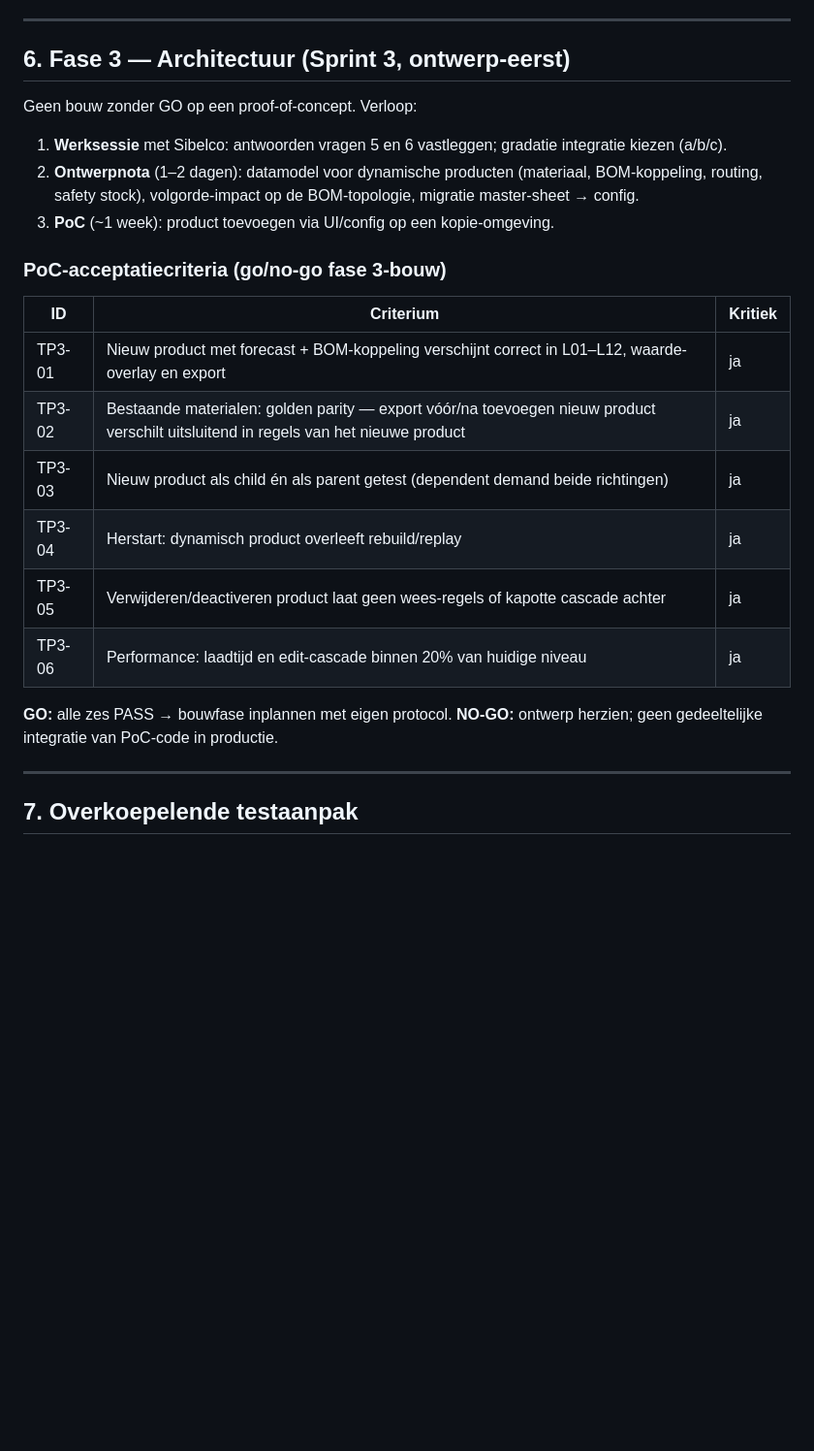
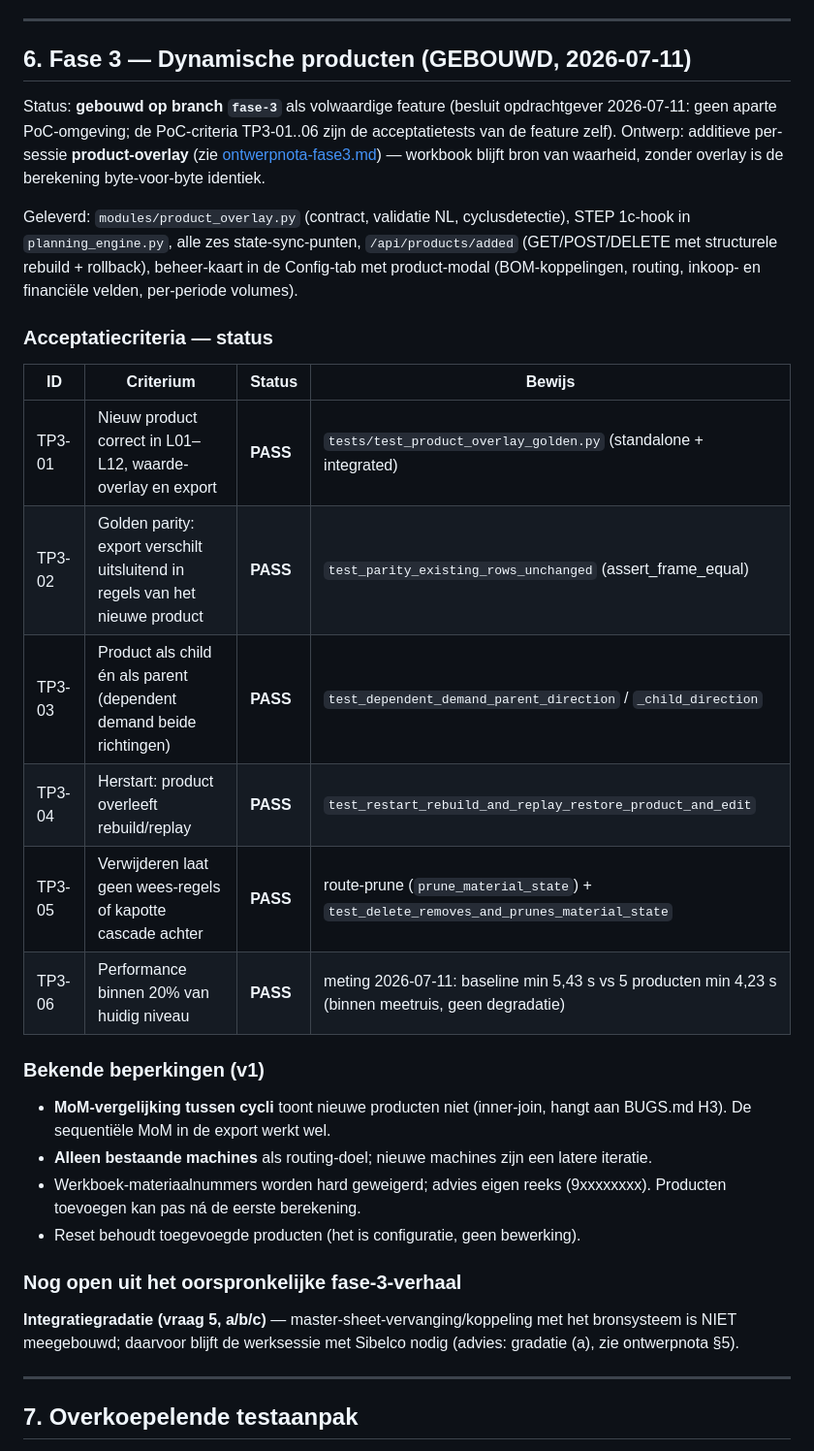
Before and after one commit to Motormuisje/SOP-tool, a Markdown page: docs/implementatieplan-sibelco.md, the part around the change. Shown at 97% size. Drawn GitHub-style; blank space fills up the shorter version.

Commit message:
Fase 3.6: documentatie + TP3-06 acceptatiestatus
- implementatieplan §6: fase 3 gebouwd; bewijstabel TP3-01..06 alle PASS
  (TP3-06: baseline min 5,43s vs 5 producten 4,23s — geen degradatie);
  beperkingen v1 (MoM-cycli, alleen bestaande machines, nummerreeks);
  integratiegradatie (vraag 5) expliciet open gelaten.
- ontwerpnota v1.0: status gebouwd, risico's R1-R4 afgedekt/deels.
- BUGS.md: M6 en M1 naar 'deels' met verwijzing naar de overlay-module.

```diff
--- a/docs/implementatieplan-sibelco.md
+++ b/docs/implementatieplan-sibelco.md
@@ -207,30 +207,47 @@ blocker — dit is precies de bugklasse uit het register.
 
 ---
 
-## 6. Fase 3 — Architectuur (Sprint 3, ontwerp-eerst)
+## 6. Fase 3 — Dynamische producten (GEBOUWD, 2026-07-11)
 
-Geen bouw zonder GO op een proof-of-concept. Verloop:
+Status: **gebouwd op branch `fase-3`** als volwaardige feature (besluit
+opdrachtgever 2026-07-11: geen aparte PoC-omgeving; de PoC-criteria TP3-01..06
+zijn de acceptatietests van de feature zelf). Ontwerp: additieve per-sessie
+**product-overlay** (zie [ontwerpnota-fase3.md](ontwerpnota-fase3.md)) —
+workbook blijft bron van waarheid, zonder overlay is de berekening
+byte-voor-byte identiek.
 
-1. **Werksessie** met Sibelco: antwoorden vragen 5 en 6 vastleggen; gradatie
-   integratie kiezen (a/b/c).
-2. **Ontwerpnota** (1–2 dagen): datamodel voor dynamische producten (materiaal,
-   BOM-koppeling, routing, safety stock), volgorde-impact op de BOM-topologie,
-   migratie master-sheet → config.
-3. **PoC** (~1 week): product toevoegen via UI/config op een kopie-omgeving.
+Geleverd: `modules/product_overlay.py` (contract, validatie NL,
+cyclusdetectie), STEP 1c-hook in `planning_engine.py`, alle zes
+state-sync-punten, `/api/products/added` (GET/POST/DELETE met structurele
+rebuild + rollback), beheer-kaart in de Config-tab met product-modal
+(BOM-koppelingen, routing, inkoop- en financiële velden, per-periode volumes).
 
-### PoC-acceptatiecriteria (go/no-go fase 3-bouw)
+### Acceptatiecriteria — status
 
-| ID | Criterium | Kritiek |
-|---|---|---|
-| TP3-01 | Nieuw product met forecast + BOM-koppeling verschijnt correct in L01–L12, waarde-overlay en export | ja |
-| TP3-02 | Bestaande materialen: golden parity — export vóór/na toevoegen nieuw product verschilt uitsluitend in regels van het nieuwe product | ja |
-| TP3-03 | Nieuw product als child én als parent getest (dependent demand beide richtingen) | ja |
-| TP3-04 | Herstart: dynamisch product overleeft rebuild/replay | ja |
-| TP3-05 | Verwijderen/deactiveren product laat geen wees-regels of kapotte cascade achter | ja |
-| TP3-06 | Performance: laadtijd en edit-cascade binnen 20% van huidige niveau | ja |
+| ID | Criterium | Status | Bewijs |
+|---|---|---|---|
+| TP3-01 | Nieuw product correct in L01–L12, waarde-overlay en export | **PASS** | `tests/test_product_overlay_golden.py` (standalone + integrated) |
+| TP3-02 | Golden parity: export verschilt uitsluitend in regels van het nieuwe product | **PASS** | `test_parity_existing_rows_unchanged` (assert_frame_equal) |
+| TP3-03 | Product als child én als parent (dependent demand beide richtingen) | **PASS** | `test_dependent_demand_parent_direction` / `_child_direction` |
+| TP3-04 | Herstart: product overleeft rebuild/replay | **PASS** | `test_restart_rebuild_and_replay_restore_product_and_edit` |
+| TP3-05 | Verwijderen laat geen wees-regels of kapotte cascade achter | **PASS** | route-prune (`prune_material_state`) + `test_delete_removes_and_prunes_material_state` |
+| TP3-06 | Performance binnen 20% van huidig niveau | **PASS** | meting 2026-07-11: baseline min 5,43 s vs 5 producten min 4,23 s (binnen meetruis, geen degradatie) |
 
-**GO:** alle zes PASS → bouwfase inplannen met eigen protocol.
-**NO-GO:** ontwerp herzien; geen gedeeltelijke integratie van PoC-code in productie.
+### Bekende beperkingen (v1)
+
+- **MoM-vergelijking tussen cycli** toont nieuwe producten niet (inner-join,
+  hangt aan BUGS.md H3). De sequentiële MoM in de export werkt wel.
+- **Alleen bestaande machines** als routing-doel; nieuwe machines zijn een
+  latere iteratie.
+- Werkboek-materiaalnummers worden hard geweigerd; advies eigen reeks
+  (9xxxxxxxx). Producten toevoegen kan pas ná de eerste berekening.
+- Reset behoudt toegevoegde producten (het is configuratie, geen bewerking).
+
+### Nog open uit het oorspronkelijke fase-3-verhaal
+
+**Integratiegradatie (vraag 5, a/b/c)** — master-sheet-vervanging/koppeling
+met het bronsysteem is NIET meegebouwd; daarvoor blijft de werksessie met
+Sibelco nodig (advies: gradatie (a), zie ontwerpnota §5).
 
 ---
 
```
Also changed, not shown: BUGS.md (+2 -2 lines), docs/ontwerpnota-fase3.md (+14 -3 lines).
